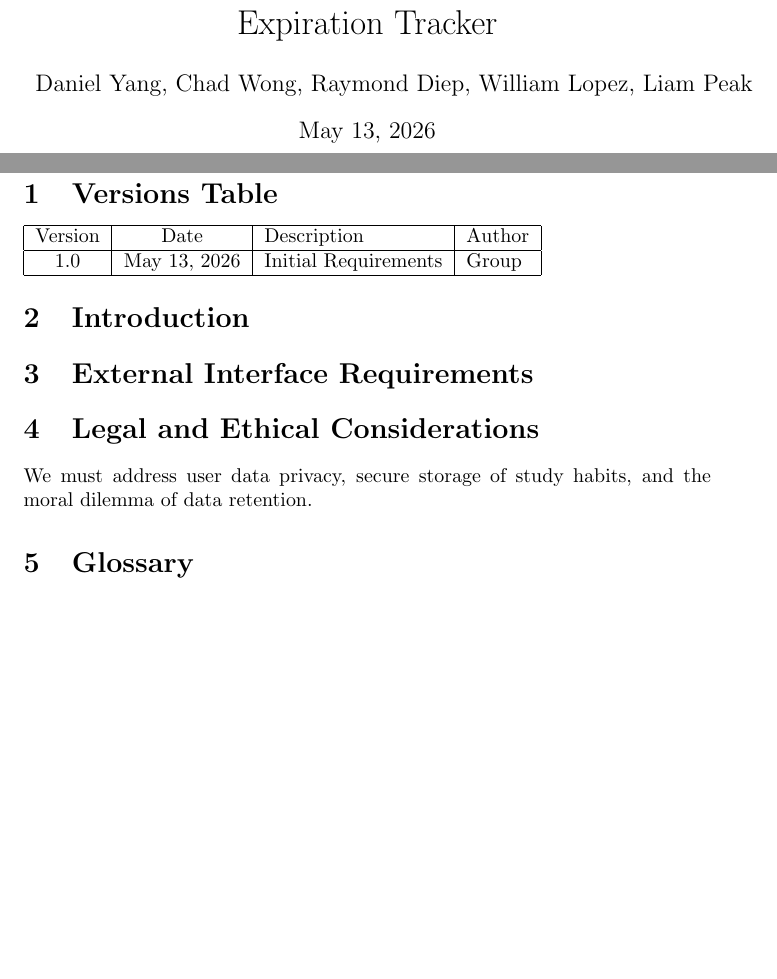
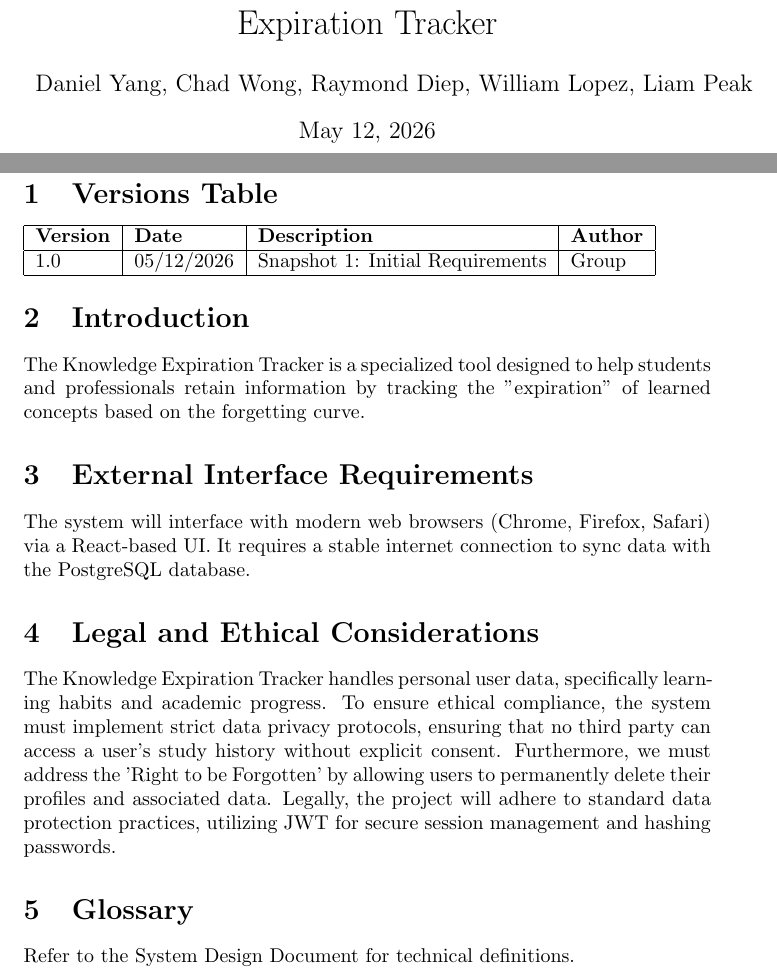
Before and after one commit to Danieltigerr626/CS3338-Knowledge-Expiration-Tracker, a LaTeX document (SRS.tex): two parts of pages 1 and 3 of 3, joined at a grey line, cut so that both start at the same text, the shorter picture padded with empty space. Compiled offline with pdfLaTeX.

Commit message:
Update SRS.tex

```diff
--- a/SRS.tex
+++ b/SRS.tex
@@ -1,21 +1,34 @@
 \documentclass{article}
-\begin{document}
+\usepackage[utf8]{inputenc}
+
 \title{Software Requirement Specification: Knowledge Expiration Tracker}
 \author{Daniel Yang, Chad Wong, Raymond Diep, William Lopez, Liam Peak}
+\date{May 12, 2026}
+
+\begin{document}
+
 \maketitle
 \newpage
 \tableofcontents
 \newpage
+
 \section{Versions Table}
-\begin{tabular}{|c|c|l|l|}
-\hline Version & Date & Description & Author \\ \hline
-1.0 & \today & Initial Requirements & Group \\ \hline
+\begin{tabular}{|l|l|l|l|}
+\hline
+\textbf{Version} & \textbf{Date} & \textbf{Description} & \textbf{Author} \\ \hline
+1.0 & 05/12/2026 & Snapshot 1: Initial Requirements & Group \\ \hline
 \end{tabular}
 
-\section{Introduction} % [cite: 56]
-\section{External Interface Requirements} % [cite: 57]
-\section{Legal and Ethical Considerations} % [cite: 58]
-We must address user data privacy, secure storage of study habits, and the moral dilemma of data retention.
+\section{Introduction}
+The Knowledge Expiration Tracker is a specialized tool designed to help students and professionals retain information by tracking the "expiration" of learned concepts based on the forgetting curve.
 
-\section{Glossary} % [cite: 59]
+\section{External Interface Requirements}
+The system will interface with modern web browsers (Chrome, Firefox, Safari) via a React-based UI. It requires a stable internet connection to sync data with the PostgreSQL database.
+
+\section{Legal and Ethical Considerations}
+The Knowledge Expiration Tracker handles personal user data, specifically learning habits and academic progress. To ensure ethical compliance, the system must implement strict data privacy protocols, ensuring that no third party can access a user’s study history without explicit consent. Furthermore, we must address the 'Right to be Forgotten' by allowing users to permanently delete their profiles and associated data. Legally, the project will adhere to standard data protection practices, utilizing JWT for secure session management and hashing passwords.
+
+\section{Glossary}
+Refer to the System Design Document for technical definitions.
+
 \end{document}
```
